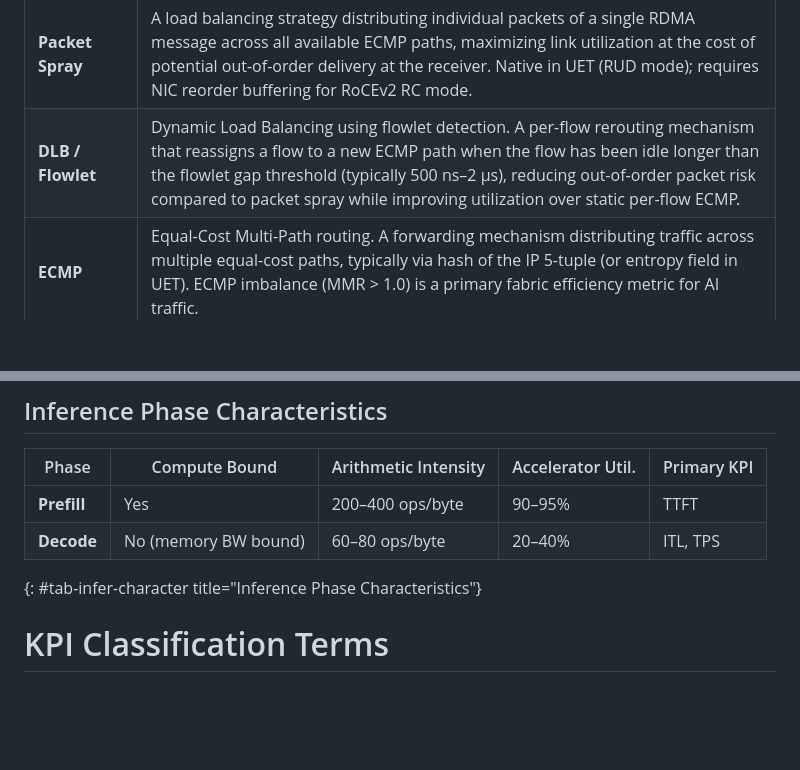
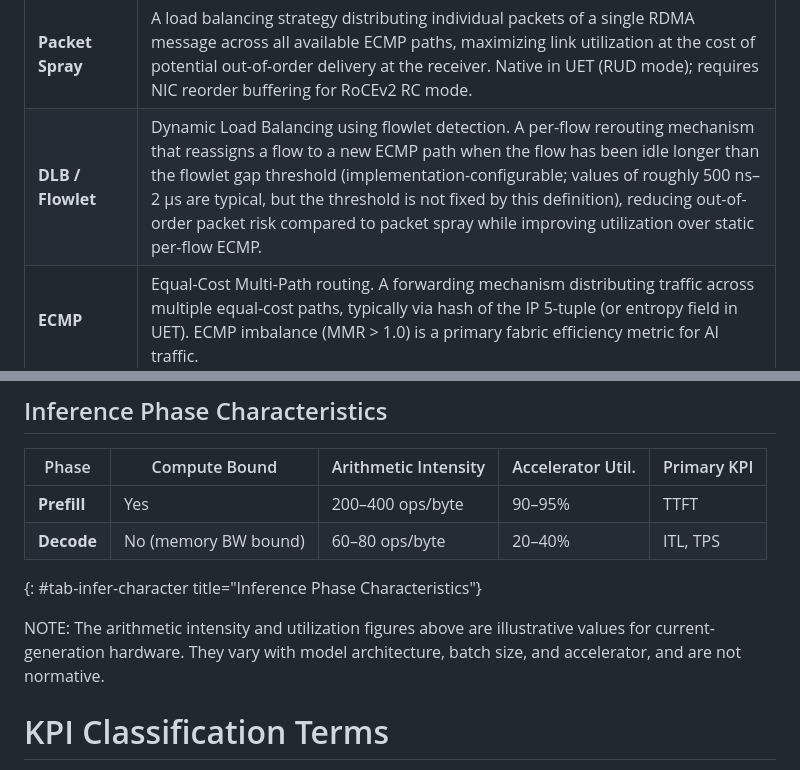
Before and after one commit to fcalabri/bmwg-ai-fabric-terminology, a Markdown page: draft-calabria-bmwg-ai-fabric-terminology.md, 2 parts joined by grey strips. Rendered like a GitHub page; blank space fills up the shorter version.

```diff
--- a/draft-calabria-bmwg-ai-fabric-terminology.md
+++ b/draft-calabria-bmwg-ai-fabric-terminology.md
@@ -384,7 +384,7 @@ associated fabric behaviors critical to AI workload performance.
 | **Incast** | A traffic pattern in which multiple sources simultaneously send to a single destination, potentially overwhelming the destination's NIC receive buffer and the switch's egress port buffer. Incast is a dominant congestion mechanism in tree-based reductions, AllGather fan-in, and AllToAll hotspots; ring-based AllReduce, by construction, does not create incast since each participant exchanges only with its immediate neighbors. |
 | **Incast Ratio** | The ratio of concurrent senders to receivers in an incast communication pattern (N:1). The incast ratio determines the oversubscription factor at the destination port and is a primary test parameter for congestion characterization. |
 | **Packet Spray** | A load balancing strategy distributing individual packets of a single RDMA message across all available ECMP paths, maximizing link utilization at the cost of potential out-of-order delivery at the receiver. Native in UET (RUD mode); requires NIC reorder buffering for RoCEv2 RC mode. |
-| **DLB / Flowlet** | Dynamic Load Balancing using flowlet detection. A per-flow rerouting mechanism that reassigns a flow to a new ECMP path when the flow has been idle longer than the flowlet gap threshold (typically 500 ns–2 µs), reducing out-of-order packet risk compared to packet spray while improving utilization over static per-flow ECMP. |
+| **DLB / Flowlet** | Dynamic Load Balancing using flowlet detection. A per-flow rerouting mechanism that reassigns a flow to a new ECMP path when the flow has been idle longer than the flowlet gap threshold (implementation-configurable; values of roughly 500 ns–2 µs are typical, but the threshold is not fixed by this definition), reducing out-of-order packet risk compared to packet spray while improving utilization over static per-flow ECMP. |
 | **ECMP** | Equal-Cost Multi-Path routing. A forwarding mechanism distributing traffic across multiple equal-cost paths, typically via hash of the IP 5-tuple (or entropy field in UET). ECMP imbalance (MMR > 1.0) is a primary fabric efficiency metric for AI traffic. |
 | **MMR** | Max-Mean Ratio. The ratio of the flow count (or traffic load) on the most heavily utilized link to the average flow count per link across all fabric links. MMR = 1.0 indicates perfect ECMP balance; MMR > 1.0 quantifies imbalance that degrades effective fabric bandwidth. |
 {: #tab-congest-control title="Congestion Control and Fabric Behavior Terms"}
@@ -475,6 +478,8 @@ See Section 7.1 of {{?I-D.calabria-bmwg-ai-fabric-inference-bench}} for the MoE
 | **Prefill** | Yes | 200–400 ops/byte | 90–95% | TTFT |
 | **Decode** | No (memory BW bound) | 60–80 ops/byte | 20–40% | ITL, TPS |
 {: #tab-infer-character title="Inference Phase Characteristics"}
+
+NOTE: The arithmetic intensity and utilization figures above are illustrative values for current-generation hardware. They vary with model architecture, batch size, and accelerator, and are not normative.
 
 # KPI Classification Terms
 
```
Also changed, not shown: other parts of draft-calabria-bmwg-ai-fabric-terminology.md (+8 -5 lines).
